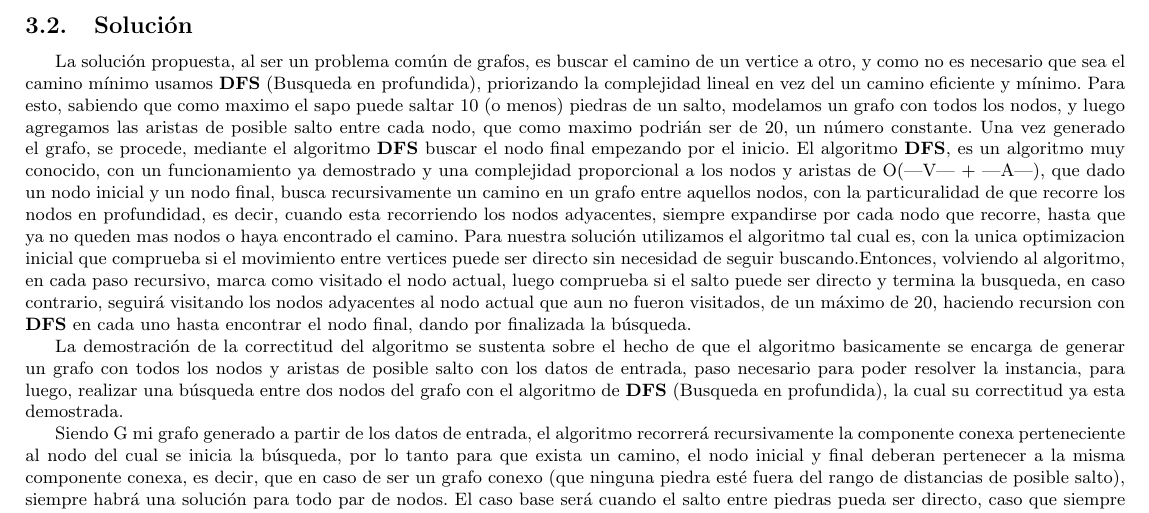
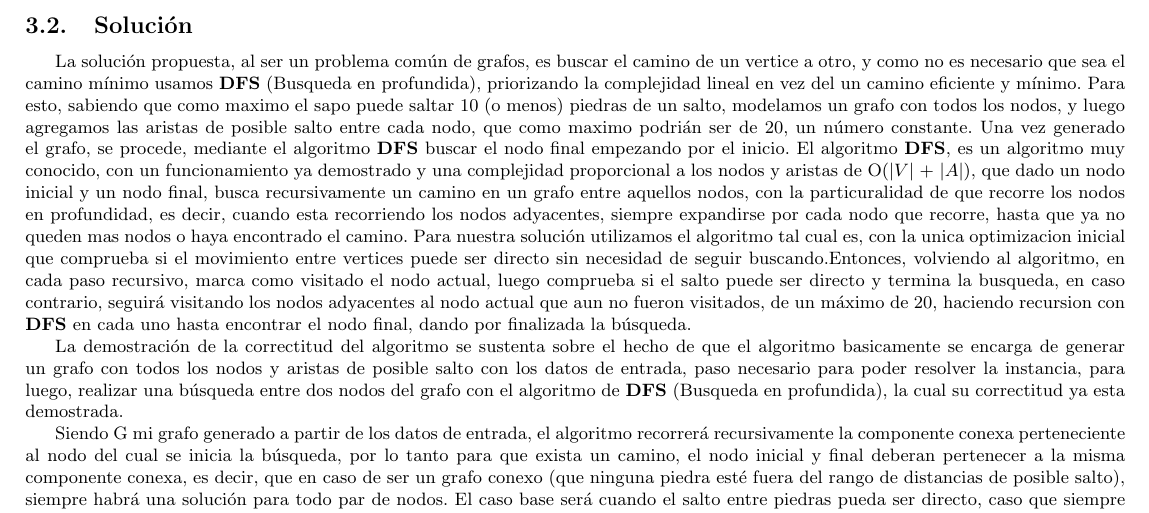
Before and after one commit to mcarreiro/martin301290-algo3, a LaTeX document (tp2/informe/informe.tex, which reads tp2/informe/Desarrollo3.tex): part of page 9 of 10, cut so that both start at the same text. Compiled offline with pdfLaTeX; a LaTeX package or settings file that is missing is left out.

Commit message:
+ signos pesos para los pipes

```diff
--- a/tp2/informe/Desarrollo3.tex
+++ b/tp2/informe/Desarrollo3.tex
@@ -8,7 +8,7 @@ Más en abstracto, la idea base del problema y a partir de como modelamos nuestr
 
 La solución propuesta, al ser un problema común de grafos, es buscar el camino de un vertice a otro, y como no es necesario que sea el camino mínimo usamos \textbf{DFS} (Busqueda en profundida), priorizando la complejidad lineal en vez del un camino eficiente y mínimo. Para esto, sabiendo que como maximo el sapo puede saltar 10 (o menos) piedras de un salto, modelamos un grafo con todos los nodos, y luego agregamos las aristas de posible salto entre cada nodo, que como maximo podrián ser de 20, un número constante.
 Una vez generado el grafo, se procede, mediante el algoritmo \textbf{DFS} buscar el nodo final empezando por el inicio.
-El algoritmo \textbf{DFS}, es un algoritmo muy conocido, con un funcionamiento ya demostrado y una complejidad proporcional a los nodos y aristas de O(|V| + |A|), que dado un nodo inicial y un nodo final, busca recursivamente un camino en un grafo entre aquellos nodos, con la particuralidad de que recorre los nodos en profundidad, es decir, cuando esta recorriendo los nodos adyacentes, siempre expandirse por cada nodo que recorre, hasta que ya no queden mas nodos o haya encontrado el camino.
+El algoritmo \textbf{DFS}, es un algoritmo muy conocido, con un funcionamiento ya demostrado y una complejidad proporcional a los nodos y aristas de O($|V|$ + $|A|$), que dado un nodo inicial y un nodo final, busca recursivamente un camino en un grafo entre aquellos nodos, con la particuralidad de que recorre los nodos en profundidad, es decir, cuando esta recorriendo los nodos adyacentes, siempre expandirse por cada nodo que recorre, hasta que ya no queden mas nodos o haya encontrado el camino.
 Para nuestra solución utilizamos el algoritmo tal cual es, con la unica optimizacion inicial que comprueba si el movimiento entre vertices puede ser directo sin necesidad de seguir buscando.Entonces, volviendo al algoritmo, en cada paso recursivo, marca como visitado el nodo actual, luego comprueba si el salto puede ser directo y termina la busqueda, en caso contrario, seguirá visitando los nodos adyacentes al nodo actual que aun no fueron visitados, de un máximo de 20, haciendo recursion con \textbf{DFS} en cada uno hasta encontrar el nodo final, dando por finalizada la búsqueda.
 
 La demostración de la correctitud del algoritmo se sustenta sobre el hecho de que el algoritmo basicamente se encarga de generar un grafo con todos los nodos y aristas de posible salto con los datos de entrada, paso necesario para poder resolver la instancia, para luego, realizar una búsqueda entre dos nodos del grafo con el algoritmo de \textbf{DFS} (Busqueda en profundida), la cual su correctitud ya esta demostrada.
```
